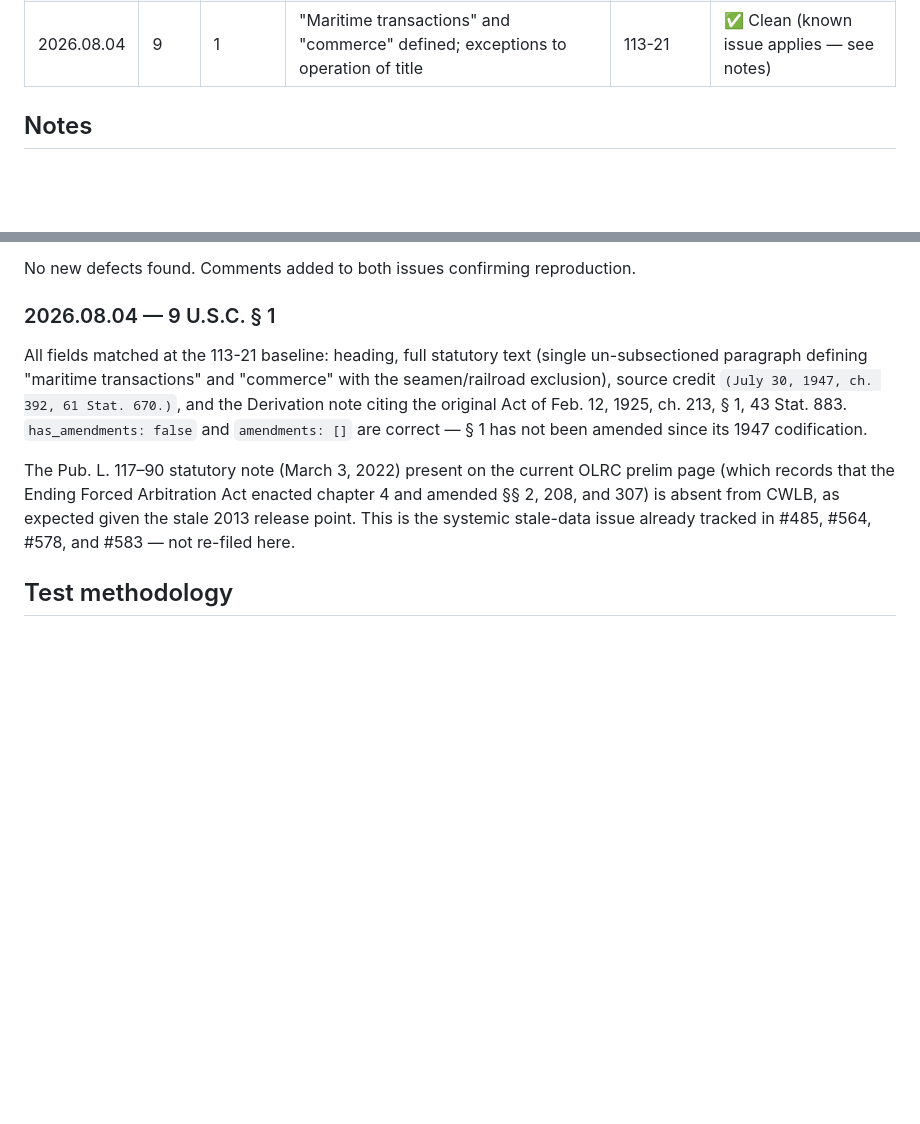
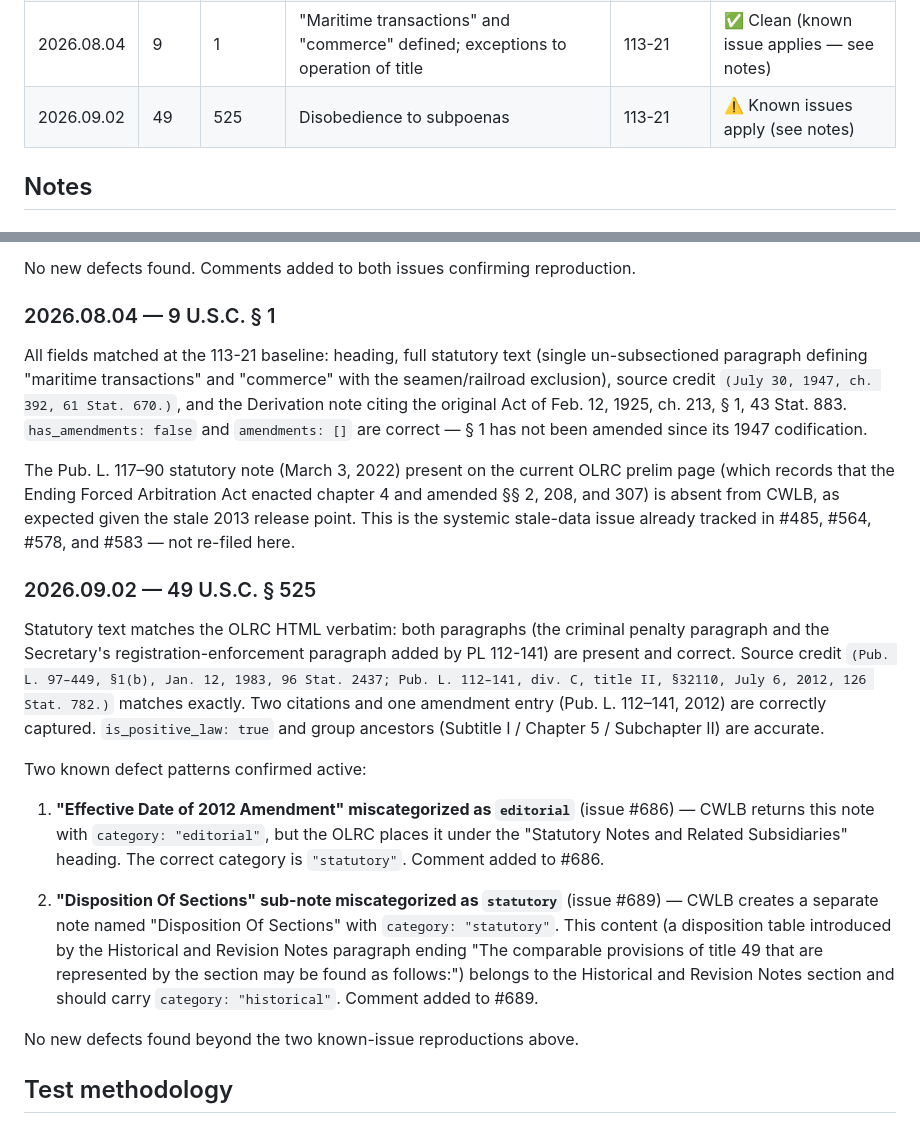
Before and after one commit to SanthoshBala/code-we-live-by, a Markdown page: docs/test-status.md, 2 parts joined by grey strips. Drawn GitHub-style; blank space fills up the shorter version.

Commit message:
chore: record daily section test for 49 U.S.C. § 525 (2026.09.02)
Known issues #686 and #689 confirmed; no new bugs filed.

Co-Authored-By: Claude Sonnet 4.6 <noreply@anthropic.com>
Claude-Session: https://claude.ai/code/session_01Rb15R2zgqiUj2FdxMzjCNr

```diff
--- a/docs/test-status.md
+++ b/docs/test-status.md
@@ -31,6 +31,7 @@ CWLB and the OLRC XML at the stated release point.
 | 2026.08.02 | 43    | 597a    | Easements for Bull Lake Dam and Reservoir                                              | 113-21        | ✅ Clean |
 | 2026.08.03 | 17    | 107     | Limitations on exclusive rights: Fair use                                              | 113-21        | ✅ Clean (known issues confirmed — see notes) |
 | 2026.08.04 | 9     | 1       | "Maritime transactions" and "commerce" defined; exceptions to operation of title       | 113-21        | ✅ Clean (known issue applies — see notes) |
+| 2026.09.02 | 49    | 525     | Disobedience to subpoenas                                                              | 113-21        | ⚠️ Known issues apply (see notes) |
 
 ## Notes
 
@@ -173,6 +174,7 @@ Two known defects confirmed active on this section:
   PL 102-492 and PL 101-650. Already filed specifically about this section.
 
 No new defects found. Comments added to both issues confirming reproduction.
+
 ### 2026.08.04 — 9 U.S.C. § 1
 
 All fields matched at the 113-21 baseline: heading, full statutory text (single un-subsectioned
@@ -186,6 +188,31 @@ The Pub. L. 117–90 statutory note (March 3, 2022) present on the current OLRC
 and 307) is absent from CWLB, as expected given the stale 2013 release point. This is the
 systemic stale-data issue already tracked in #485, #564, #578, and #583 — not re-filed here.
 
+
+### 2026.09.02 — 49 U.S.C. § 525
+
+Statutory text matches the OLRC HTML verbatim: both paragraphs (the criminal penalty paragraph
+and the Secretary's registration-enforcement paragraph added by PL 112-141) are present and
+correct. Source credit `(Pub. L. 97–449, §1(b), Jan. 12, 1983, 96 Stat. 2437; Pub. L. 112–141,
+div. C, title II, §32110, July 6, 2012, 126 Stat. 782.)` matches exactly. Two citations and one
+amendment entry (Pub. L. 112–141, 2012) are correctly captured. `is_positive_law: true` and
+group ancestors (Subtitle I / Chapter 5 / Subchapter II) are accurate.
+
+Two known defect patterns confirmed active:
+
+1. **"Effective Date of 2012 Amendment" miscategorized as `editorial`** (issue #686) — CWLB
+   returns this note with `category: "editorial"`, but the OLRC places it under the
+   "Statutory Notes and Related Subsidiaries" heading. The correct category is `"statutory"`.
+   Comment added to #686.
+
+2. **"Disposition Of Sections" sub-note miscategorized as `statutory`** (issue #689) — CWLB
+   creates a separate note named "Disposition Of Sections" with `category: "statutory"`. This
+   content (a disposition table introduced by the Historical and Revision Notes paragraph
+   ending "The comparable provisions of title 49 that are represented by the section may be
+   found as follows:") belongs to the Historical and Revision Notes section and should carry
+   `category: "historical"`. Comment added to #689.
+
+No new defects found beyond the two known-issue reproductions above.
 
 
 ## Test methodology
```
